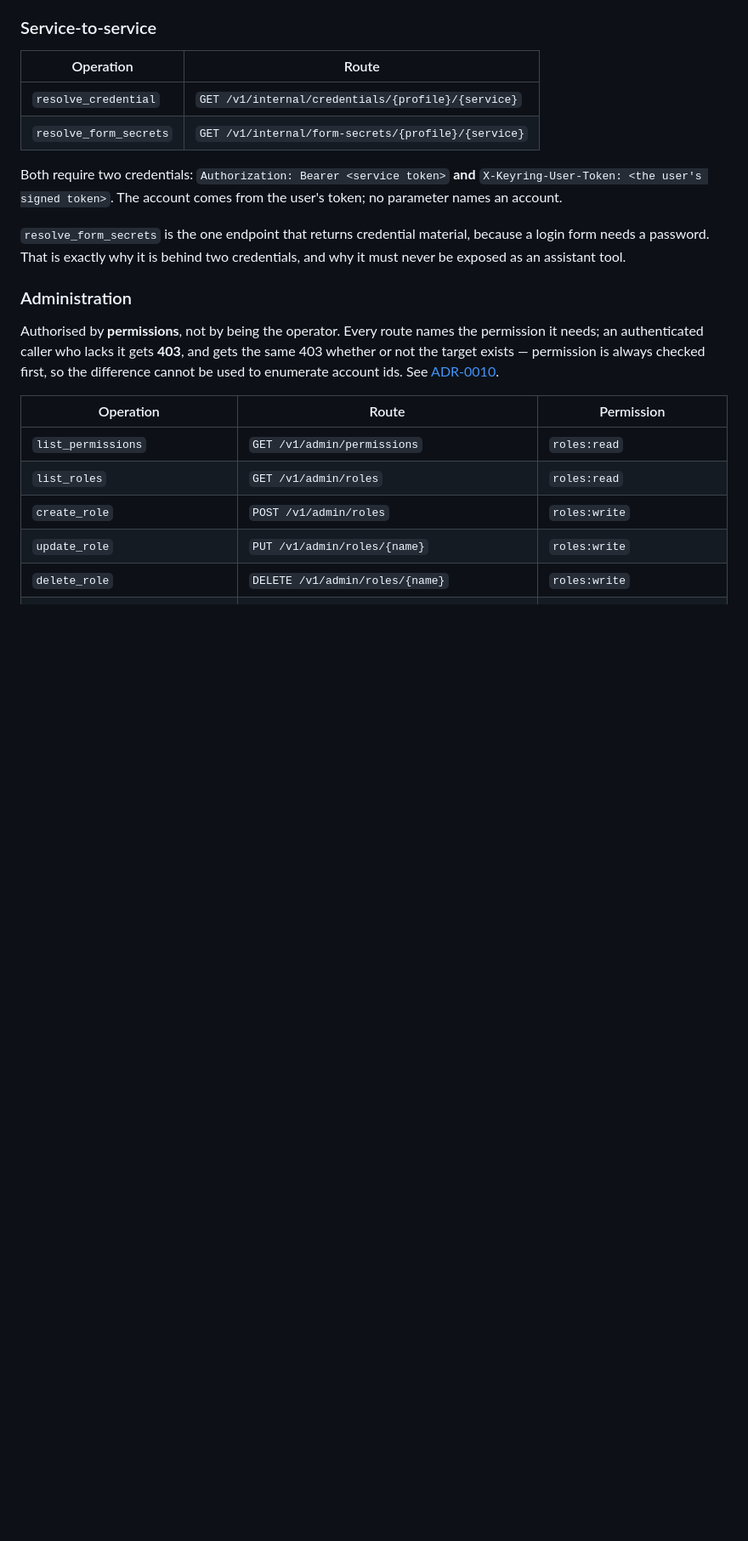
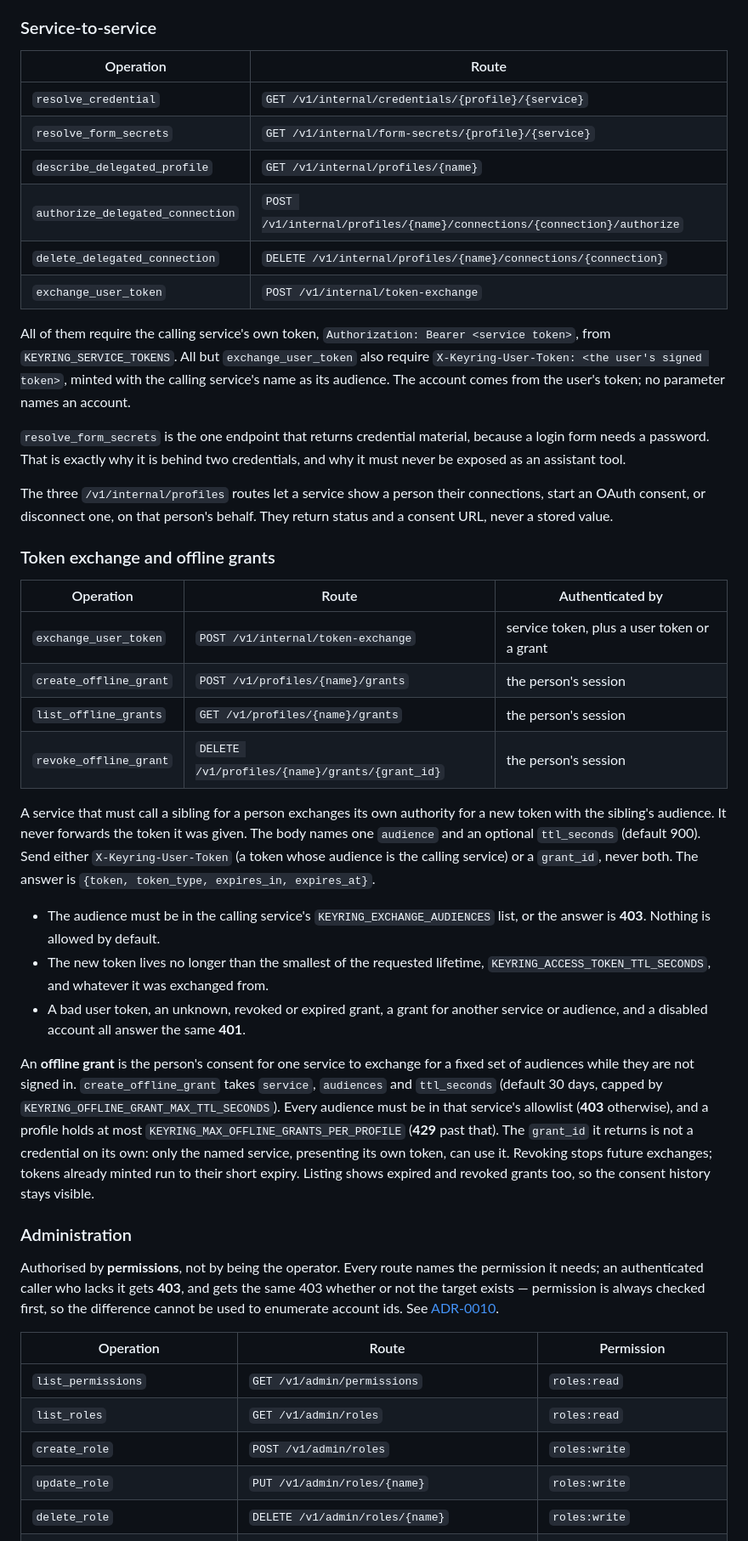
Before and after one commit to tochi-mba/Keyring-api, a Markdown page: docs/api.md, the part around one of its changes. Shown at 85% size. GitHub-like rendering; blank space fills up the shorter version.

Commit message:
docs(api): document token exchange, offline grants and the delegated routes
Seven operations shipped with the token-exchange work and none of them was in
the HTTP contract page, so a reader of docs/api.md could not learn that a
service may exchange for a sibling's audience, what an offline grant is, or
that /v1/internal has more than the two credential routes. They are now listed
with what authenticates each one, the allowlist that gates exchange, and the
status each refusal answers.

The opening line said everything under /v1 requires authentication. Login,
invite redemption, both reset routes and the OAuth callback do not, and cannot:
they are how a caller gets a credential in the first place.

The worked example now states what it assumes (an admin token, mail disabled,
a configured example-tool service token, jq) and shows the whole response,
including expires_at.

```diff
--- a/docs/api.md
+++ b/docs/api.md
@@ -96,14 +98,55 @@ not affect you.
 | --- | --- |
 | `resolve_credential` | `GET /v1/internal/credentials/{profile}/{service}` |
 | `resolve_form_secrets` | `GET /v1/internal/form-secrets/{profile}/{service}` |
+| `describe_delegated_profile` | `GET /v1/internal/profiles/{name}` |
+| `authorize_delegated_connection` | `POST /v1/internal/profiles/{name}/connections/{connection}/authorize` |
+| `delete_delegated_connection` | `DELETE /v1/internal/profiles/{name}/connections/{connection}` |
+| `exchange_user_token` | `POST /v1/internal/token-exchange` |
 
-Both require two credentials: `Authorization: Bearer <service token>` **and**
-`X-Keyring-User-Token: <the user's signed token>`. The account comes from the user's
-token; no parameter names an account.
+All of them require the calling service's own token, `Authorization: Bearer <service
+token>`, from `KEYRING_SERVICE_TOKENS`. All but `exchange_user_token` also require
+`X-Keyring-User-Token: <the user's signed token>`, minted with the calling service's name
+as its audience. The account comes from the user's token; no parameter names an account.
 
 `resolve_form_secrets` is the one endpoint that returns credential material, because a
 login form needs a password. That is exactly why it is behind two credentials, and why it
 must never be exposed as an assistant tool.
+
+The three `/v1/internal/profiles` routes let a service show a person their connections,
+start an OAuth consent, or disconnect one, on that person's behalf. They return status
+and a consent URL, never a stored value.
+
+### Token exchange and offline grants
+
+| Operation | Route | Authenticated by |
+| --- | --- | --- |
+| `exchange_user_token` | `POST /v1/internal/token-exchange` | service token, plus a user token or a grant |
+| `create_offline_grant` | `POST /v1/profiles/{name}/grants` | the person's session |
+| `list_offline_grants` | `GET /v1/profiles/{name}/grants` | the person's session |
+| `revoke_offline_grant` | `DELETE /v1/profiles/{name}/grants/{grant_id}` | the person's session |
+
+A service that must call a sibling for a person exchanges its own authority for a new
+token with the sibling's audience. It never forwards the token it was given. The body
+names one `audience` and an optional `ttl_seconds` (default 900). Send either
+`X-Keyring-User-Token` (a token whose audience is the calling service) or a `grant_id`,
+never both. The answer is `{token, token_type, expires_in, expires_at}`.
+
+- The audience must be in the calling service's `KEYRING_EXCHANGE_AUDIENCES` list, or the
+  answer is **403**. Nothing is allowed by default.
+- The new token lives no longer than the smallest of the requested lifetime,
+  `KEYRING_ACCESS_TOKEN_TTL_SECONDS`, and whatever it was exchanged from.
+- A bad user token, an unknown, revoked or expired grant, a grant for another service or
+  audience, and a disabled account all answer the same **401**.
+
+An **offline grant** is the person's consent for one service to exchange for a fixed set of
+audiences while they are not signed in. `create_offline_grant` takes `service`,
+`audiences` and `ttl_seconds` (default 30 days, capped by
+`KEYRING_OFFLINE_GRANT_MAX_TTL_SECONDS`). Every audience must be in that service's
+allowlist (**403** otherwise), and a profile holds at most
+`KEYRING_MAX_OFFLINE_GRANTS_PER_PROFILE` (**429** past that). The `grant_id` it returns is
+not a credential on its own: only the named service, presenting its own token, can use it.
+Revoking stops future exchanges; tokens already minted run to their short expiry. Listing
+shows expired and revoked grants too, so the consent history stays visible.
 
 ### Administration
 
```
Also changed, not shown: other parts of docs/api.md (+11 -4 lines).
